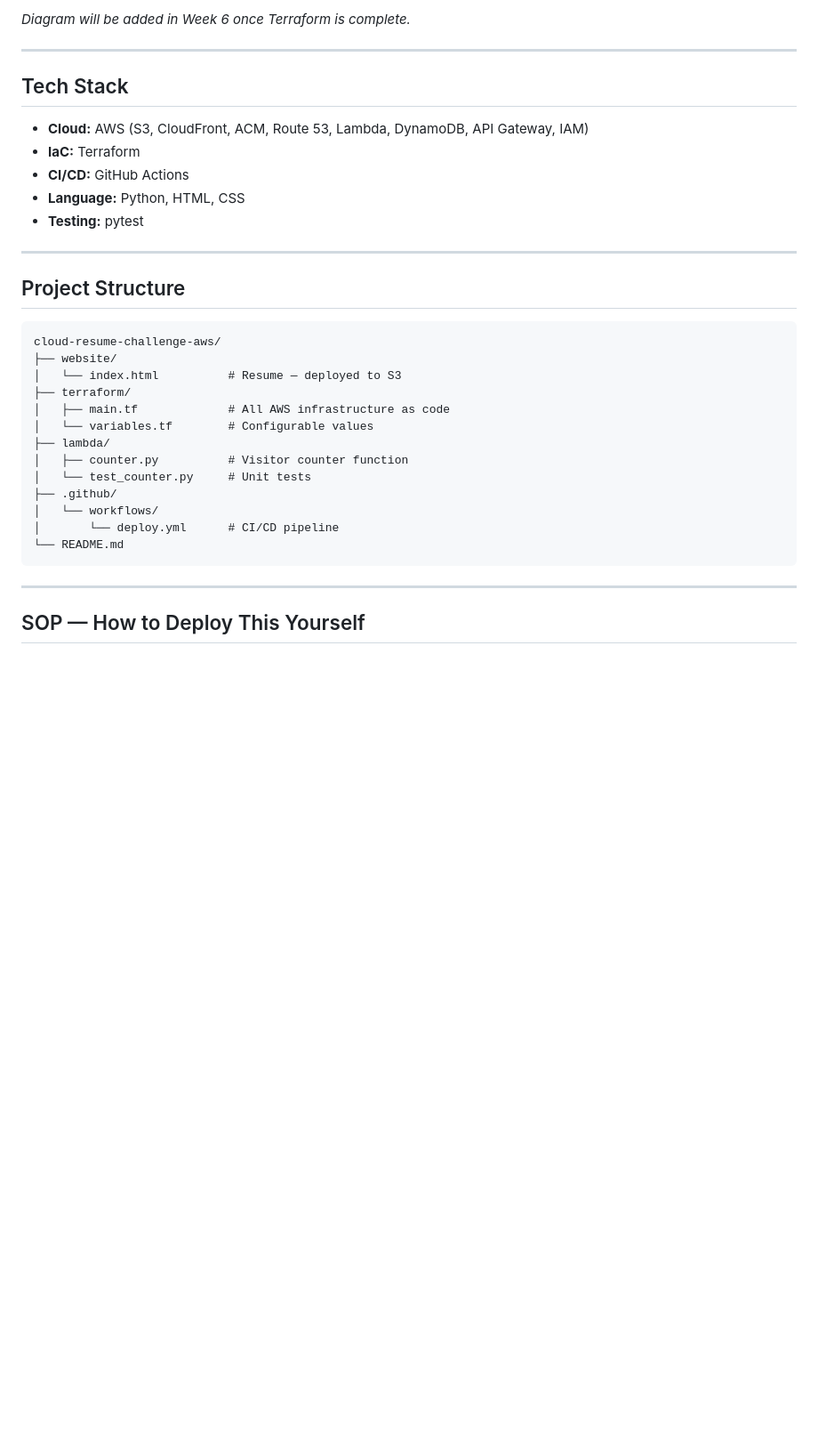
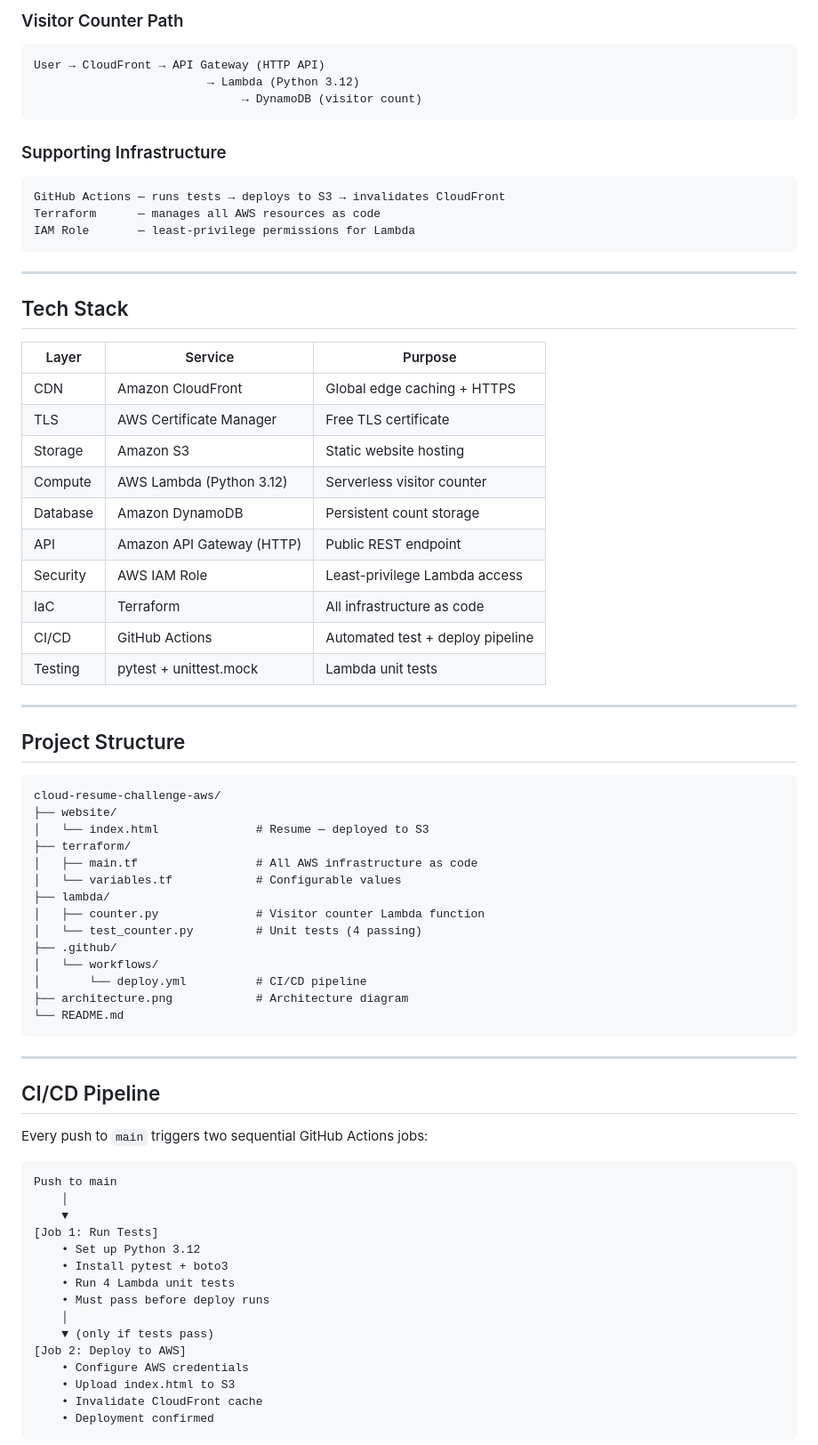
Before and after one commit to RavjotD/cloud-resume-challenge-aws, a Markdown page: README.md, the part around the change printed below. Shown: that part at 89% size. GitHub-like rendering; blank space fills up the shorter version.

````diff
--- a/README.md
+++ b/README.md
@@ -44,17 +70,35 @@ User → CloudFront (CDN + HTTPS)
 ```
 
-*Diagram will be added in Week 6 once Terraform is complete.*
+### Visitor Counter Path
+```
+User → CloudFront → API Gateway (HTTP API)
+                         → Lambda (Python 3.12)
+                              → DynamoDB (visitor count)
+```
+
+### Supporting Infrastructure
+```
+GitHub Actions — runs tests → deploys to S3 → invalidates CloudFront
+Terraform      — manages all AWS resources as code
+IAM Role       — least-privilege permissions for Lambda
+```
 
 ---
 
 ## Tech Stack
 
-- **Cloud:** AWS (S3, CloudFront, ACM, Route 53, Lambda,
-  DynamoDB, API Gateway, IAM)
-- **IaC:** Terraform
-- **CI/CD:** GitHub Actions
-- **Language:** Python, HTML, CSS
-- **Testing:** pytest
+| Layer | Service | Purpose |
+|---|---|---|
+| CDN | Amazon CloudFront | Global edge caching + HTTPS |
+| TLS | AWS Certificate Manager | Free TLS certificate |
+| Storage | Amazon S3 | Static website hosting |
+| Compute | AWS Lambda (Python 3.12) | Serverless visitor counter |
+| Database | Amazon DynamoDB | Persistent count storage |
+| API | Amazon API Gateway (HTTP) | Public REST endpoint |
+| Security | AWS IAM Role | Least-privilege Lambda access |
+| IaC | Terraform | All infrastructure as code |
+| CI/CD | GitHub Actions | Automated test + deploy pipeline |
+| Testing | pytest + unittest.mock | Lambda unit tests |
 
 ---
 
@@ -62,19 +106,40 @@ User → CloudFront (CDN + HTTPS)
 ```
 cloud-resume-challenge-aws/
 ├── website/
-│   └── index.html          # Resume — deployed to S3
+│   └── index.html              # Resume — deployed to S3
 ├── terraform/
-│   ├── main.tf             # All AWS infrastructure as code
-│   └── variables.tf        # Configurable values
+│   ├── main.tf                 # All AWS infrastructure as code
+│   └── variables.tf            # Configurable values
 ├── lambda/
-│   ├── counter.py          # Visitor counter function
-│   └── test_counter.py     # Unit tests
+│   ├── counter.py              # Visitor counter Lambda function
+│   └── test_counter.py         # Unit tests (4 passing)
 ├── .github/
 │   └── workflows/
-│       └── deploy.yml      # CI/CD pipeline
+│       └── deploy.yml          # CI/CD pipeline
+├── architecture.png            # Architecture diagram
 └── README.md
 ```
 
 ---
 
-## SOP — How to Deploy This Yourself
+## CI/CD Pipeline
+
+Every push to `main` triggers two sequential GitHub Actions jobs:
+```
+Push to main
+    │
+    ▼
+[Job 1: Run Tests]
+    • Set up Python 3.12
+    • Install pytest + boto3
+    • Run 4 Lambda unit tests
+    • Must pass before deploy runs
+    │
+    ▼ (only if tests pass)
+[Job 2: Deploy to AWS]
+    • Configure AWS credentials
+    • Upload index.html to S3
+    • Invalidate CloudFront cache
+    • Deployment confirmed
+```
+
````
Also changed, not shown: other parts of README.md (+189 -97 lines), Cloud_Resume_AWS.png (added).
